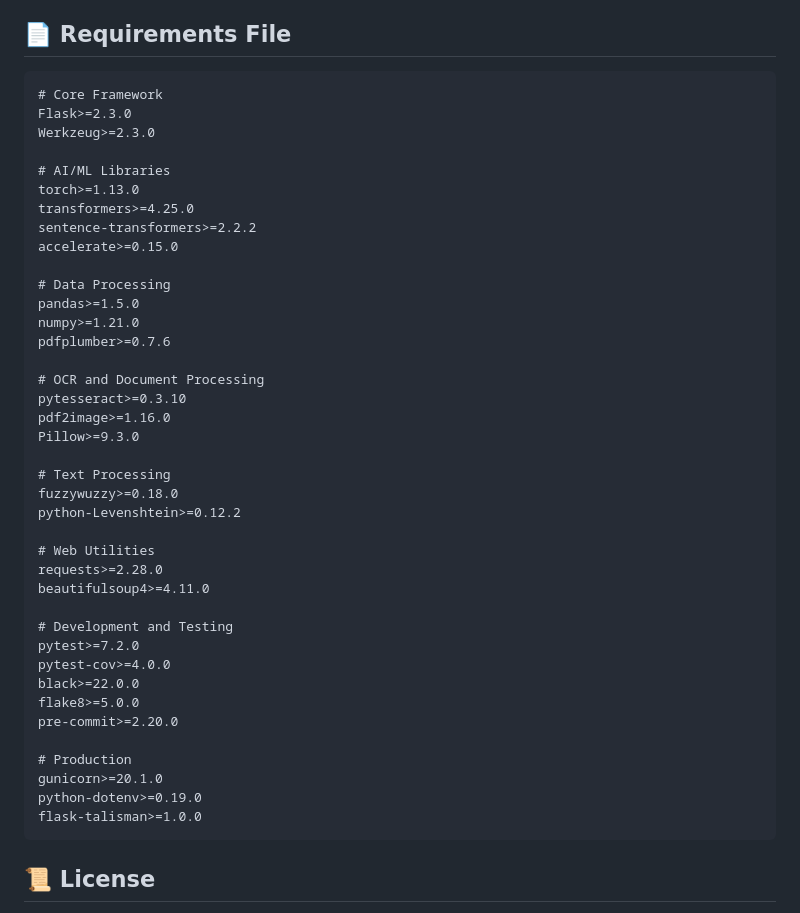
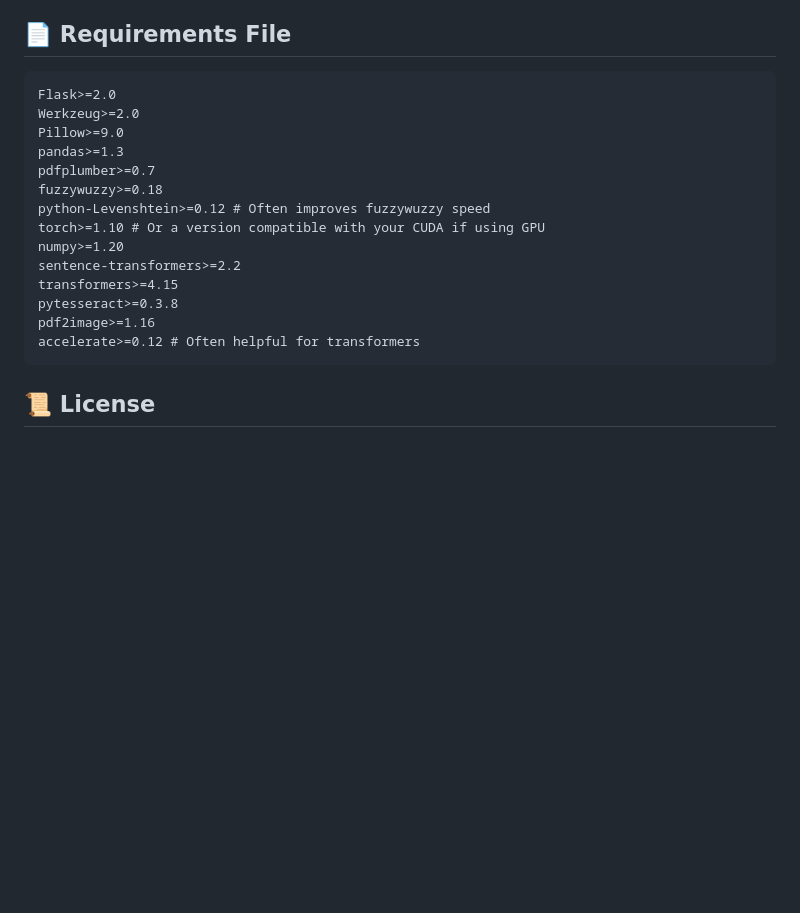
Before and after one commit to wardayX/SmartRecon-GST, a Markdown page: README.md, the part around the change. GitHub-like rendering; blank space fills up the shorter version.

````diff
--- a/README.md
+++ b/README.md
@@ -573,45 +573,20 @@ pre-commit install
 ## 📄 Requirements File
 
 ```txt
-# Core Framework
-Flask>=2.3.0
-Werkzeug>=2.3.0
-
-# AI/ML Libraries
-torch>=1.13.0
-transformers>=4.25.0
-sentence-transformers>=2.2.2
-accelerate>=0.15.0
-
-# Data Processing
-pandas>=1.5.0
-numpy>=1.21.0
-pdfplumber>=0.7.6
-
-# OCR and Document Processing
-pytesseract>=0.3.10
-pdf2image>=1.16.0
-Pillow>=9.3.0
-
-# Text Processing
-fuzzywuzzy>=0.18.0
-python-Levenshtein>=0.12.2
-
-# Web Utilities
-requests>=2.28.0
-beautifulsoup4>=4.11.0
-
-# Development and Testing
-pytest>=7.2.0
-pytest-cov>=4.0.0
-black>=22.0.0
-flake8>=5.0.0
-pre-commit>=2.20.0
-
-# Production
-gunicorn>=20.1.0
-python-dotenv>=0.19.0
-flask-talisman>=1.0.0
+Flask>=2.0
+Werkzeug>=2.0
+Pillow>=9.0
+pandas>=1.3
+pdfplumber>=0.7
+fuzzywuzzy>=0.18
+python-Levenshtein>=0.12 # Often improves fuzzywuzzy speed
+torch>=1.10 # Or a version compatible with your CUDA if using GPU
+numpy>=1.20
+sentence-transformers>=2.2
+transformers>=4.15
+pytesseract>=0.3.8
+pdf2image>=1.16
+accelerate>=0.12 # Often helpful for transformers
 ```
 
 ## 📜 License
````
